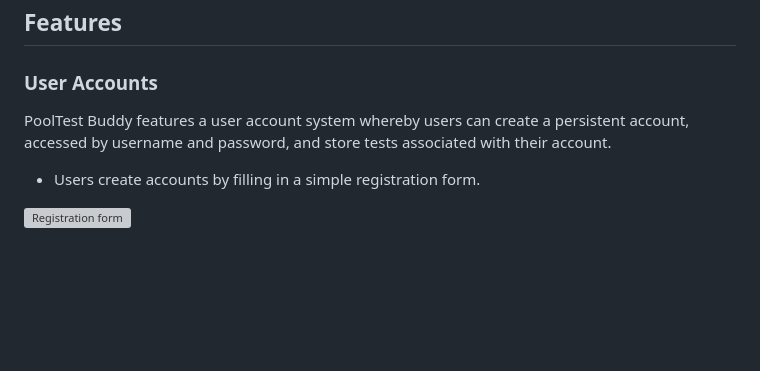
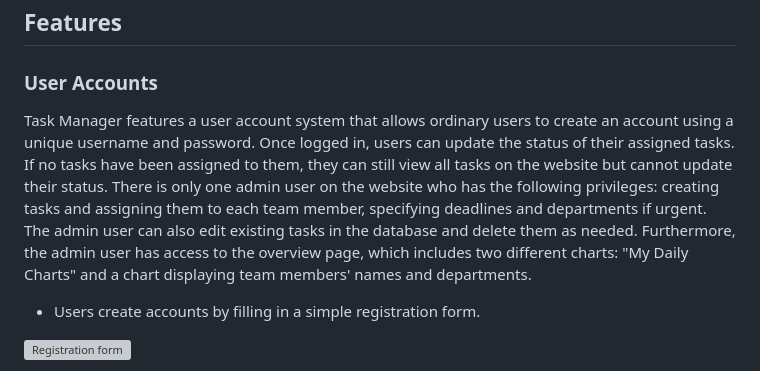
Before and after one commit to Mark-Assessment/D-Santana-retail-store-M3-2, a Markdown page: README.md, the part around the change. GitHub-like rendering; blank space fills up the shorter version; grey boxes are pictures that could not be loaded.

Commit message:
Insert text for User Accounts readmefile

```diff
--- a/README.md
+++ b/README.md
@@ -126,7 +126,8 @@ The site is responsively designed to adapt to the user's viewing device.
 
 ### User Accounts
 
-PoolTest Buddy features a user account system whereby users can create a persistent account, accessed by username and password, and store tests associated with their account.
+Task Manager features a user account system that allows ordinary users to create an account using a unique username and password. Once logged in, users can update the status of their assigned tasks. If no tasks have been assigned to them, they can still view all tasks on the website but cannot update their status.
+There is only one admin user on the website who has the following privileges: creating tasks and assigning them to each team member, specifying deadlines and departments if urgent. The admin user can also edit existing tasks in the database and delete them as needed. Furthermore, the admin user has access to the overview page, which includes two different charts: "My Daily Charts" and a chart displaying team members' names and departments.
 
 * Users create accounts by filling in a simple registration form.
 
```
